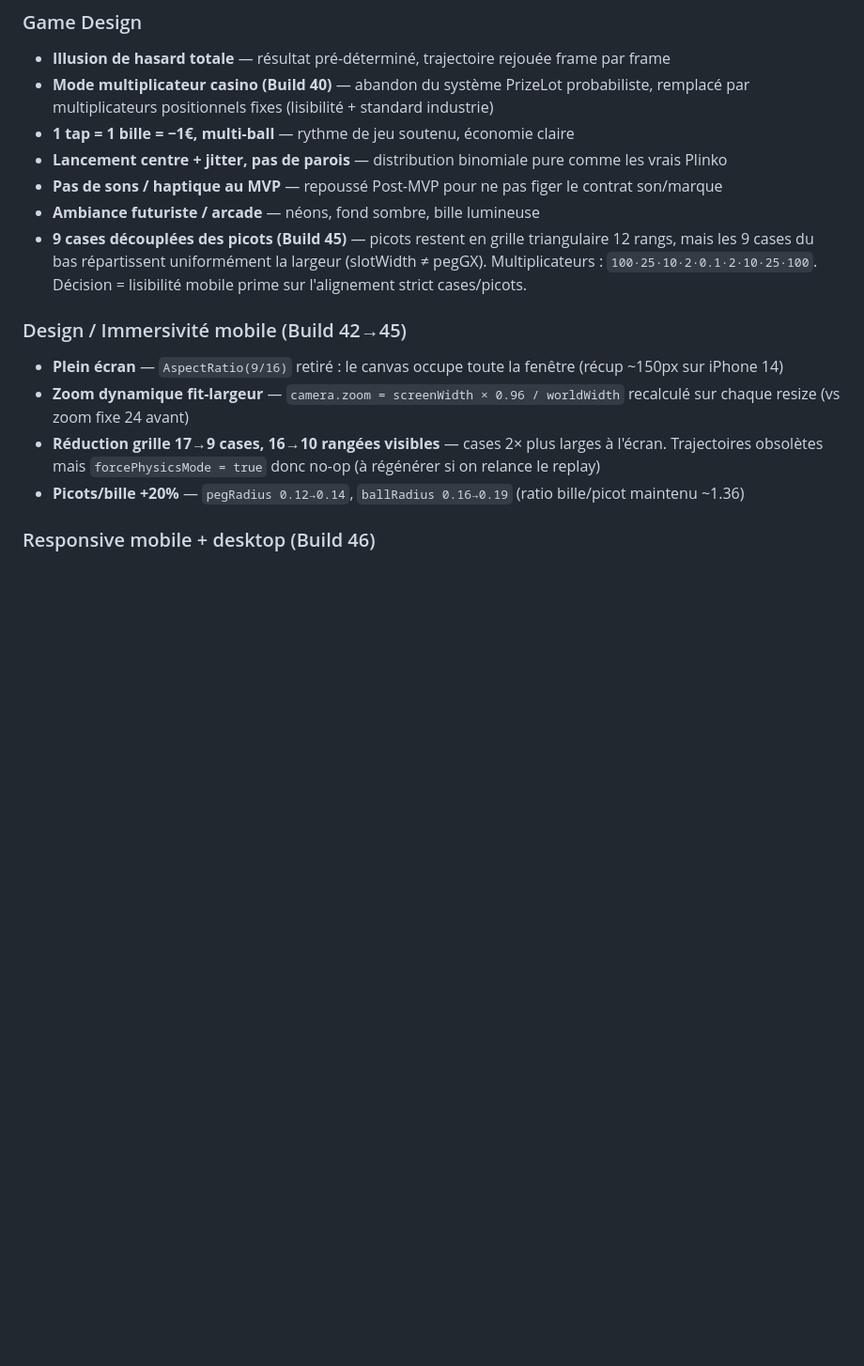
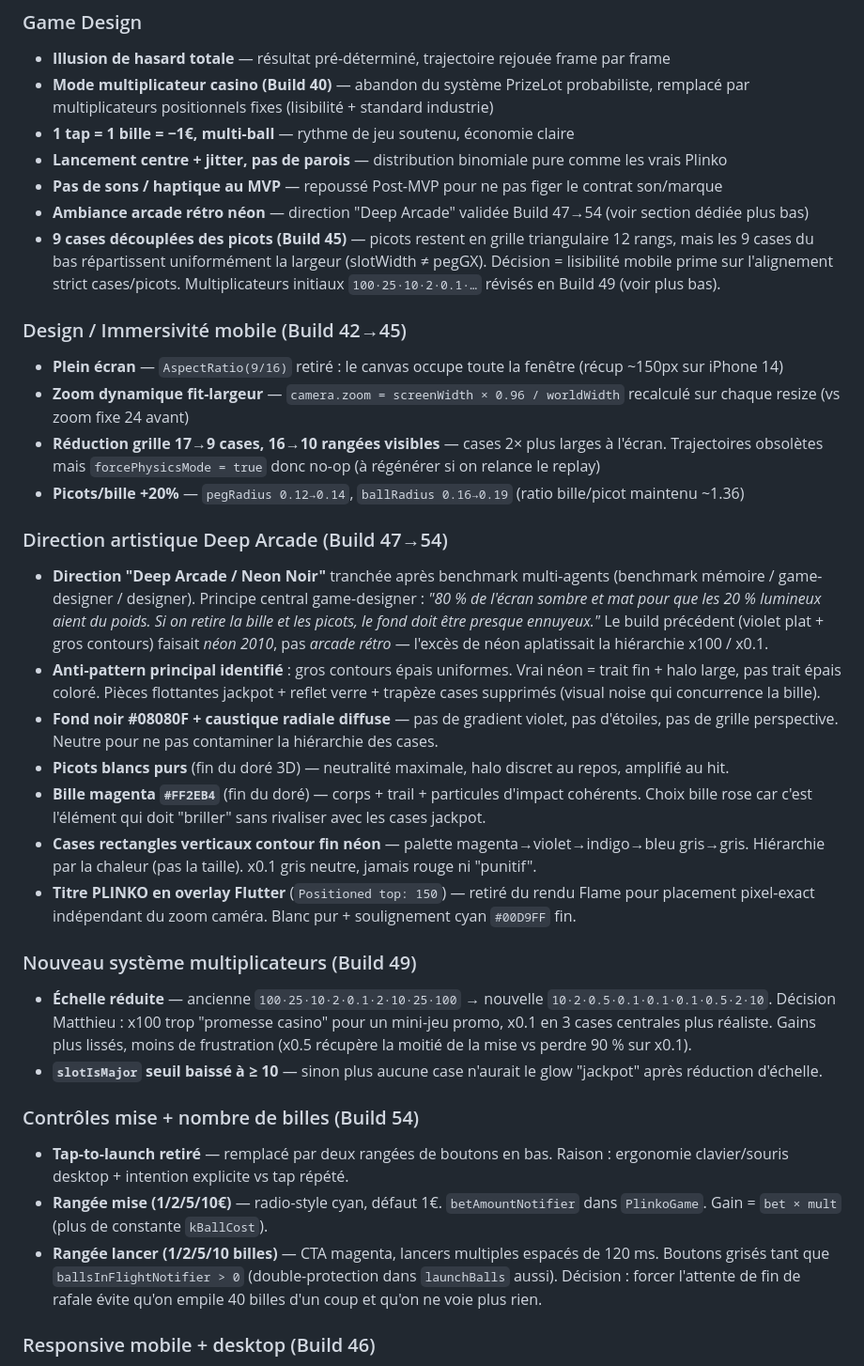
Before and after one commit to M4tthux/plinko, a Markdown page: project-context.md, the part around one of its changes. Shown at 94% size. GitHub-like rendering; blank space fills up the shorter version.

```diff
--- a/project-context.md
+++ b/project-context.md
@@ -47,14 +47,32 @@ Destiné à être intégré comme expérience d'engagement pour des marques clie
 - **1 tap = 1 bille = −1€, multi-ball** — rythme de jeu soutenu, économie claire
 - **Lancement centre + jitter, pas de parois** — distribution binomiale pure comme les vrais Plinko
 - **Pas de sons / haptique au MVP** — repoussé Post-MVP pour ne pas figer le contrat son/marque
-- **Ambiance futuriste / arcade** — néons, fond sombre, bille lumineuse
-- **9 cases découplées des picots (Build 45)** — picots restent en grille triangulaire 12 rangs, mais les 9 cases du bas répartissent uniformément la largeur (slotWidth ≠ pegGX). Multiplicateurs : `100·25·10·2·0.1·2·10·25·100`. Décision = lisibilité mobile prime sur l'alignement strict cases/picots.
+- **Ambiance arcade rétro néon** — direction "Deep Arcade" validée Build 47→54 (voir section dédiée plus bas)
+- **9 cases découplées des picots (Build 45)** — picots restent en grille triangulaire 12 rangs, mais les 9 cases du bas répartissent uniformément la largeur (slotWidth ≠ pegGX). Décision = lisibilité mobile prime sur l'alignement strict cases/picots. Multiplicateurs initiaux `100·25·10·2·0.1·…` révisés en Build 49 (voir plus bas).
 
 ### Design / Immersivité mobile (Build 42→45)
 - **Plein écran** — `AspectRatio(9/16)` retiré : le canvas occupe toute la fenêtre (récup ~150px sur iPhone 14)
 - **Zoom dynamique fit-largeur** — `camera.zoom = screenWidth × 0.96 / worldWidth` recalculé sur chaque resize (vs zoom fixe 24 avant)
 - **Réduction grille 17→9 cases, 16→10 rangées visibles** — cases 2× plus larges à l'écran. Trajectoires obsolètes mais `forcePhysicsMode = true` donc no-op (à régénérer si on relance le replay)
 - **Picots/bille +20%** — `pegRadius 0.12→0.14`, `ballRadius 0.16→0.19` (ratio bille/picot maintenu ~1.36)
+
+### Direction artistique Deep Arcade (Build 47→54)
+- **Direction "Deep Arcade / Neon Noir"** tranchée après benchmark multi-agents (benchmark mémoire / game-designer / designer). Principe central game-designer : *"80 % de l'écran sombre et mat pour que les 20 % lumineux aient du poids. Si on retire la bille et les picots, le fond doit être presque ennuyeux."* Le build précédent (violet plat + gros contours) faisait *néon 2010*, pas *arcade rétro* — l'excès de néon aplatissait la hiérarchie x100 / x0.1.
+- **Anti-pattern principal identifié** : gros contours épais uniformes. Vrai néon = trait fin + halo large, pas trait épais coloré. Pièces flottantes jackpot + reflet verre + trapèze cases supprimés (visual noise qui concurrence la bille).
+- **Fond noir #08080F + caustique radiale diffuse** — pas de gradient violet, pas d'étoiles, pas de grille perspective. Neutre pour ne pas contaminer la hiérarchie des cases.
+- **Picots blancs purs** (fin du doré 3D) — neutralité maximale, halo discret au repos, amplifié au hit.
+- **Bille magenta `#FF2EB4`** (fin du doré) — corps + trail + particules d'impact cohérents. Choix bille rose car c'est l'élément qui doit "briller" sans rivaliser avec les cases jackpot.
+- **Cases rectangles verticaux contour fin néon** — palette magenta→violet→indigo→bleu gris→gris. Hiérarchie par la chaleur (pas la taille). x0.1 gris neutre, jamais rouge ni "punitif".
+- **Titre PLINKO en overlay Flutter** (`Positioned top: 150`) — retiré du rendu Flame pour placement pixel-exact indépendant du zoom caméra. Blanc pur + soulignement cyan `#00D9FF` fin.
+
+### Nouveau système multiplicateurs (Build 49)
+- **Échelle réduite** — ancienne `100·25·10·2·0.1·2·10·25·100` → nouvelle `10·2·0.5·0.1·0.1·0.1·0.5·2·10`. Décision Matthieu : x100 trop "promesse casino" pour un mini-jeu promo, x0.1 en 3 cases centrales plus réaliste. Gains plus lissés, moins de frustration (x0.5 récupère la moitié de la mise vs perdre 90 % sur x0.1).
+- **`slotIsMajor` seuil baissé à ≥ 10** — sinon plus aucune case n'aurait le glow "jackpot" après réduction d'échelle.
+
+### Contrôles mise + nombre de billes (Build 54)
+- **Tap-to-launch retiré** — remplacé par deux rangées de boutons en bas. Raison : ergonomie clavier/souris desktop + intention explicite vs tap répété.
+- **Rangée mise (1/2/5/10€)** — radio-style cyan, défaut 1€. `betAmountNotifier` dans `PlinkoGame`. Gain = `bet × mult` (plus de constante `kBallCost`).
+- **Rangée lancer (1/2/5/10 billes)** — CTA magenta, lancers multiples espacés de 120 ms. Boutons grisés tant que `ballsInFlightNotifier > 0` (double-protection dans `launchBalls` aussi). Décision : forcer l'attente de fin de rafale évite qu'on empile 40 billes d'un coup et qu'on ne voie plus rien.
 
 ### Responsive mobile + desktop (Build 46)
 - **Breakpoint unique 1024px** — viewport < 1024 = mode mobile, ≥ 1024 = mode desktop. Une seule règle, pas de zone grise tablette.
```
Also changed, not shown: other parts of project-context.md (+4 -4 lines), CLAUDE.md (+6 -6 lines), sessions/2026-04-18_design-deep-arcade.md (added, +40 -0 lines).
